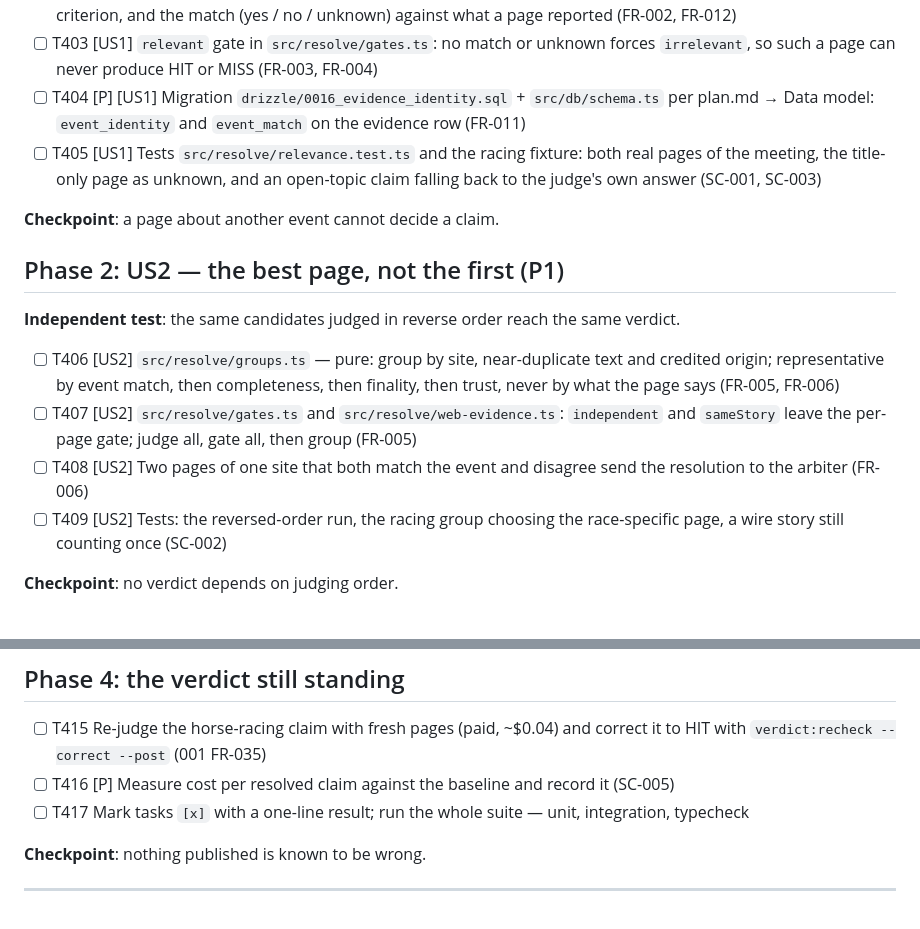
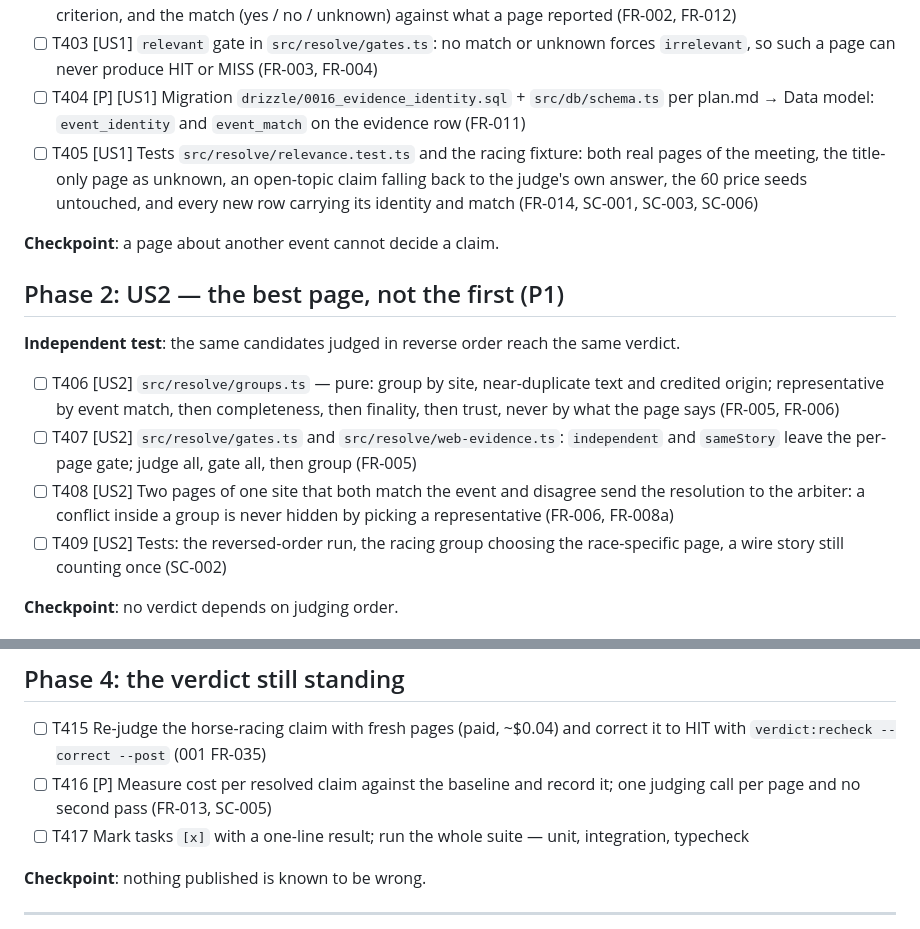
Before and after one commit to lemind/vaticeno, a Markdown page: specs/004-evidence-gates/tasks.md, 2 parts joined by grey strips. GitHub-like rendering.

Commit message:
docs(004): every requirement and criterion now has a task that covers it

```diff
--- a/specs/004-evidence-gates/tasks.md
+++ b/specs/004-evidence-gates/tasks.md
@@ -32,7 +32,7 @@ race-specific page can.
 - [ ] T402 [P] [US1] `src/resolve/relevance.ts` — pure: the contract's event key from `source.entity_id` and the criterion, and the match (yes / no / unknown) against what a page reported (FR-002, FR-012)
 - [ ] T403 [US1] `relevant` gate in `src/resolve/gates.ts`: no match or unknown forces `irrelevant`, so such a page can never produce HIT or MISS (FR-003, FR-004)
 - [ ] T404 [P] [US1] Migration `drizzle/0016_evidence_identity.sql` + `src/db/schema.ts` per plan.md → Data model: `event_identity` and `event_match` on the evidence row (FR-011)
-- [ ] T405 [US1] Tests `src/resolve/relevance.test.ts` and the racing fixture: both real pages of the meeting, the title-only page as unknown, and an open-topic claim falling back to the judge's own answer (SC-001, SC-003)
+- [ ] T405 [US1] Tests `src/resolve/relevance.test.ts` and the racing fixture: both real pages of the meeting, the title-only page as unknown, an open-topic claim falling back to the judge's own answer, the 60 price seeds untouched, and every new row carrying its identity and match (FR-014, SC-001, SC-003, SC-006)
 
 **Checkpoint**: a page about another event cannot decide a claim.
 
@@ -42,7 +42,7 @@ race-specific page can.
 
 - [ ] T406 [US2] `src/resolve/groups.ts` — pure: group by site, near-duplicate text and credited origin; representative by event match, then completeness, then finality, then trust, never by what the page says (FR-005, FR-006)
 - [ ] T407 [US2] `src/resolve/gates.ts` and `src/resolve/web-evidence.ts`: `independent` and `sameStory` leave the per-page gate; judge all, gate all, then group (FR-005)
-- [ ] T408 [US2] Two pages of one site that both match the event and disagree send the resolution to the arbiter (FR-006)
+- [ ] T408 [US2] Two pages of one site that both match the event and disagree send the resolution to the arbiter: a conflict inside a group is never hidden by picking a representative (FR-006, FR-008a)
 - [ ] T409 [US2] Tests: the reversed-order run, the racing group choosing the race-specific page, a wire story still counting once (SC-002)
 
 **Checkpoint**: no verdict depends on judging order.
@@ -62,7 +62,7 @@ race-specific page can.
 ## Phase 4: the verdict still standing
 
 - [ ] T415 Re-judge the horse-racing claim with fresh pages (paid, ~$0.04) and correct it to HIT with `verdict:recheck --correct --post` (001 FR-035)
-- [ ] T416 [P] Measure cost per resolved claim against the baseline and record it (SC-005)
+- [ ] T416 [P] Measure cost per resolved claim against the baseline and record it; one judging call per page and no second pass (FR-013, SC-005)
 - [ ] T417 Mark tasks `[x]` with a one-line result; run the whole suite — unit, integration, typecheck
 
 **Checkpoint**: nothing published is known to be wrong.
```
